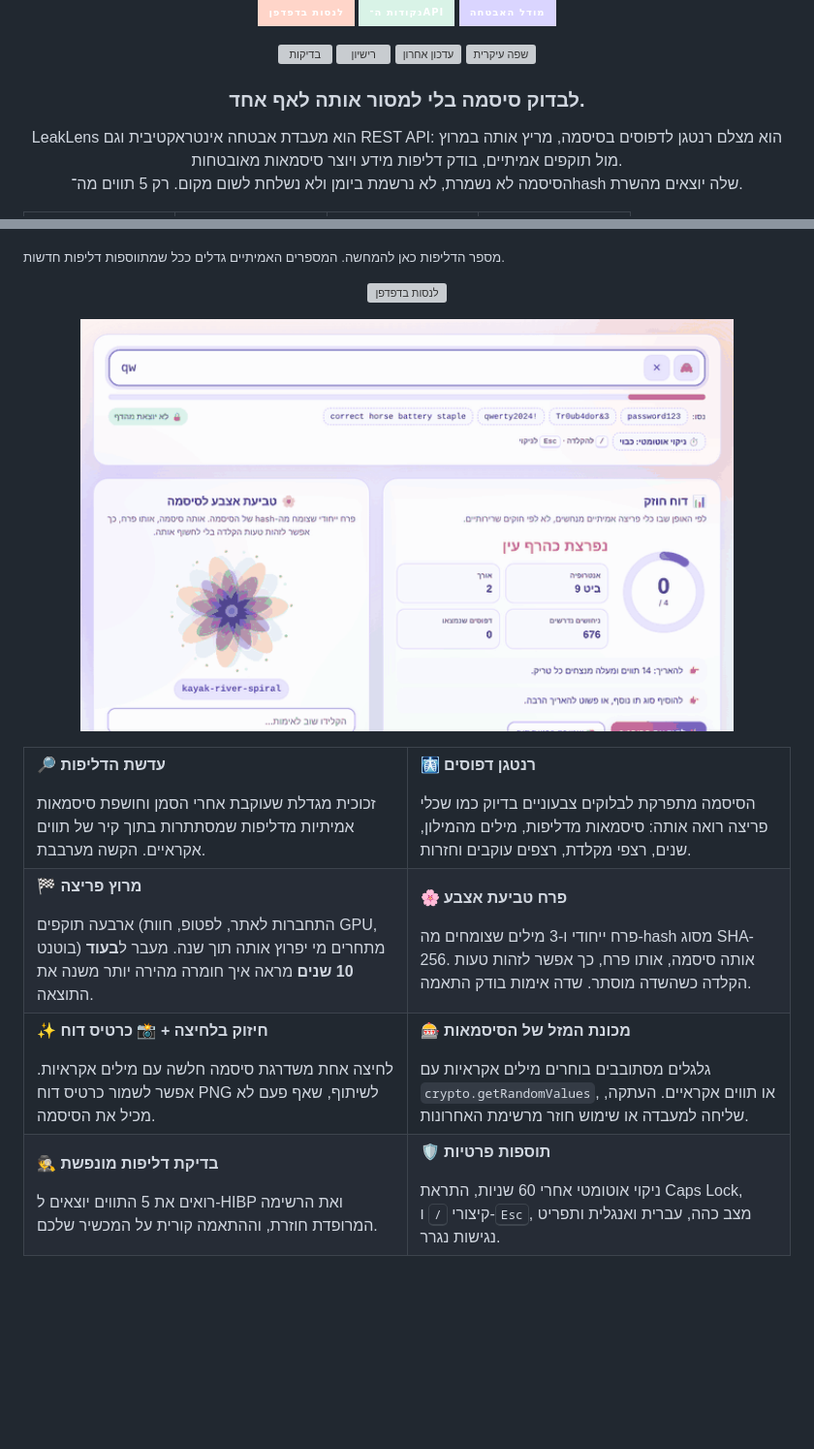
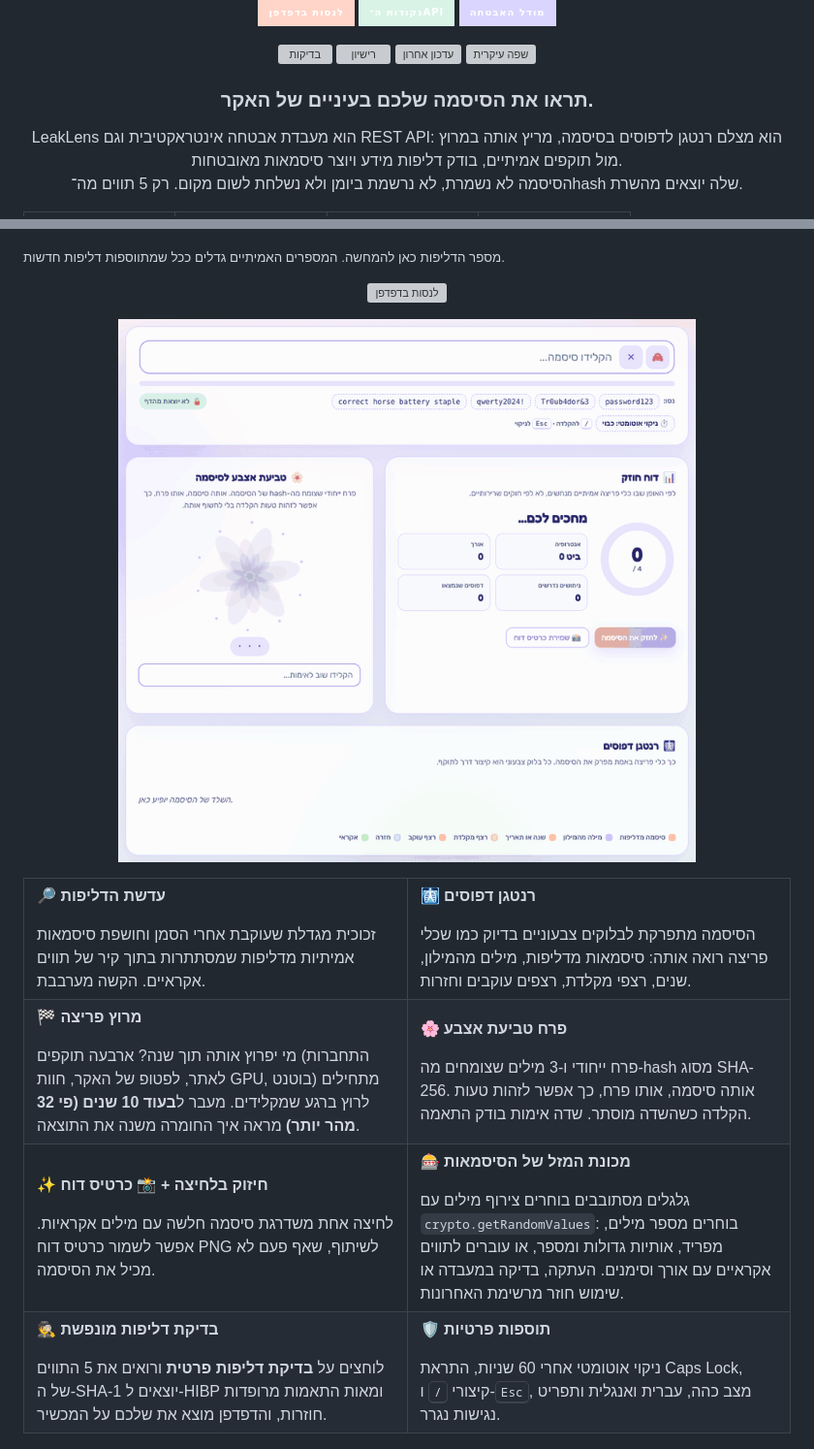
Before and after one commit to NoyaAdivi/LeakLens, a Markdown page: README.he.md, 2 parts joined by grey strips. Shown at 97% size. Rendered like a GitHub page; pictures changed too: docs/images/demo-he.gif; folded sections open; badges without logos; blank space fills up the shorter version; grey boxes are pictures that could not be loaded.

Commit message:
Fix cropped demo GIF and sync README text with site

```diff
--- a/README.he.md
+++ b/README.he.md
@@ -19,7 +19,7 @@
   <a href="https://github.com/NoyaAdivi/LeakLens"><img src="https://img.shields.io/github/languages/top/NoyaAdivi/LeakLens?color=D9F3E7&labelColor=1F7350" alt="שפה עיקרית"></a>
 </p>
 
-<h3 align="center">לבדוק סיסמה בלי למסור אותה לאף אחד.</h3>
+<h3 align="center">תראו את הסיסמה שלכם בעיניים של האקר.</h3>
 
 <p align="center">
   LeakLens הוא מעבדת אבטחה אינטראקטיבית וגם REST API: הוא מצלם רנטגן לדפוסים בסיסמה, מריץ אותה במרוץ מול תוקפים אמיתיים, בודק דליפות מידע ויוצר סיסמאות מאובטחות.<br>
@@ -154,7 +154,7 @@ curl -X POST http://localhost:8000/v1/check \
 <p align="center"><a href="https://noyaadivi.github.io/LeakLens/?lang=he"><img src="docs/readme/playground-he.svg" width="100%" alt="לנסות בדפדפן"></a></p>
 
 <p align="center">
-  <a href="https://noyaadivi.github.io/LeakLens/?lang=he"><img src="docs/images/demo-he.gif" width="85%" alt="הקלדת סיסמה במעבדה של LeakLens: טבעת החוזק, הרנטגן ופרח טביעת האצבע מתעדכנים בזמן אמת"></a>
+  <a href="https://noyaadivi.github.io/LeakLens/?lang=he"><img src="docs/images/demo-he.gif" width="90%" alt="הקלדת סיסמה במעבדה של LeakLens: טבעת החוזק, הרנטגן ופרח טביעת האצבע מתעדכנים בזמן אמת"></a>
 </p>
 
 <table dir="rtl">
@@ -163,15 +163,15 @@ curl -X POST http://localhost:8000/v1/check \
     <td width="50%"><p><b>🩻 רנטגן דפוסים</b></p>הסיסמה מתפרקת לבלוקים צבעוניים בדיוק כמו שכלי פריצה רואה אותה: סיסמאות מדליפות, מילים מהמילון, שנים, רצפי מקלדת, רצפים עוקבים וחזרות.</td>
   </tr>
   <tr valign="top">
-    <td width="50%"><p><b>🏁 מרוץ פריצה</b></p>ארבעה תוקפים (התחברות לאתר, לפטופ, חוות GPU, בוטנט) מתחרים מי יפרוץ אותה תוך שנה. מעבר ל<b>בעוד 10 שנים</b> מראה איך חומרה מהירה יותר משנה את התוצאה.</td>
+    <td width="50%"><p><b>🏁 מרוץ פריצה</b></p>מי יפרוץ אותה תוך שנה? ארבעה תוקפים (התחברות לאתר, לפטופ של האקר, חוות GPU, בוטנט) מתחילים לרוץ ברגע שמקלידים. מעבר ל<b>בעוד 10 שנים (פי 32 מהר יותר)</b> מראה איך החומרה משנה את התוצאה.</td>
     <td width="50%"><p><b>🌸 פרח טביעת אצבע</b></p>פרח ייחודי ו-3 מילים שצומחים מה-hash מסוג SHA-256. אותה סיסמה, אותו פרח, כך אפשר לזהות טעות הקלדה כשהשדה מוסתר. שדה אימות בודק התאמה.</td>
   </tr>
   <tr valign="top">
     <td width="50%"><p><b>✨ חיזוק בלחיצה + 📸 כרטיס דוח</b></p>לחיצה אחת משדרגת סיסמה חלשה עם מילים אקראיות. אפשר לשמור כרטיס דוח PNG לשיתוף, שאף פעם לא מכיל את הסיסמה.</td>
-    <td width="50%"><p><b>🎰 מכונת המזל של הסיסמאות</b></p>גלגלים מסתובבים בוחרים מילים אקראיות עם <code>crypto.getRandomValues</code>, או תווים אקראיים. העתקה, שליחה למעבדה או שימוש חוזר מרשימת האחרונות.</td>
+    <td width="50%"><p><b>🎰 מכונת המזל של הסיסמאות</b></p>גלגלים מסתובבים בוחרים צירוף מילים עם <code>crypto.getRandomValues</code>: בוחרים מספר מילים, מפריד, אותיות גדולות ומספר, או עוברים לתווים אקראיים עם אורך וסימנים. העתקה, בדיקה במעבדה או שימוש חוזר מרשימת האחרונות.</td>
   </tr>
   <tr valign="top">
-    <td width="50%"><p><b>🕵️ בדיקת דליפות מונפשת</b></p>רואים את 5 התווים יוצאים ל-HIBP ואת הרשימה המרופדת חוזרת, וההתאמה קורית על המכשיר שלכם.</td>
+    <td width="50%"><p><b>🕵️ בדיקת דליפות מונפשת</b></p>לוחצים על <b>בדיקת דליפות פרטית</b> ורואים את 5 התווים של ה-SHA-1 יוצאים ל-HIBP ומאות התאמות מרופדות חוזרות, והדפדפן מוצא את שלכם על המכשיר.</td>
     <td width="50%"><p><b>🛡️ תוספות פרטיות</b></p>ניקוי אוטומטי אחרי 60 שניות, התראת Caps Lock, קיצורי <kbd>/</kbd> ו-<kbd>Esc</kbd>, מצב כהה, עברית ואנגלית ותפריט נגישות נגרר.</td>
   </tr>
 </table>
```
Also changed, not shown: README.md (+5 -5 lines), docs/images/demo-en.gif.
